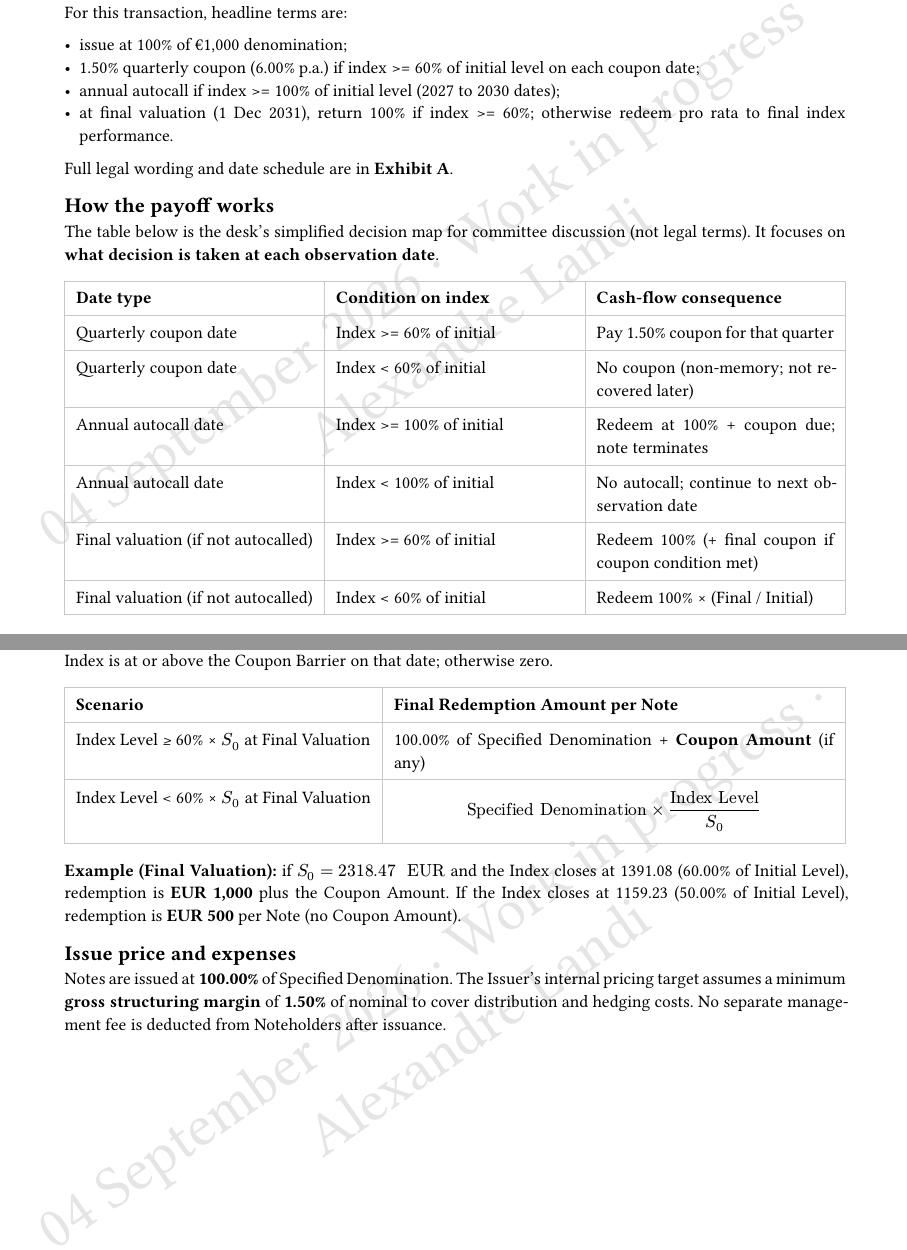
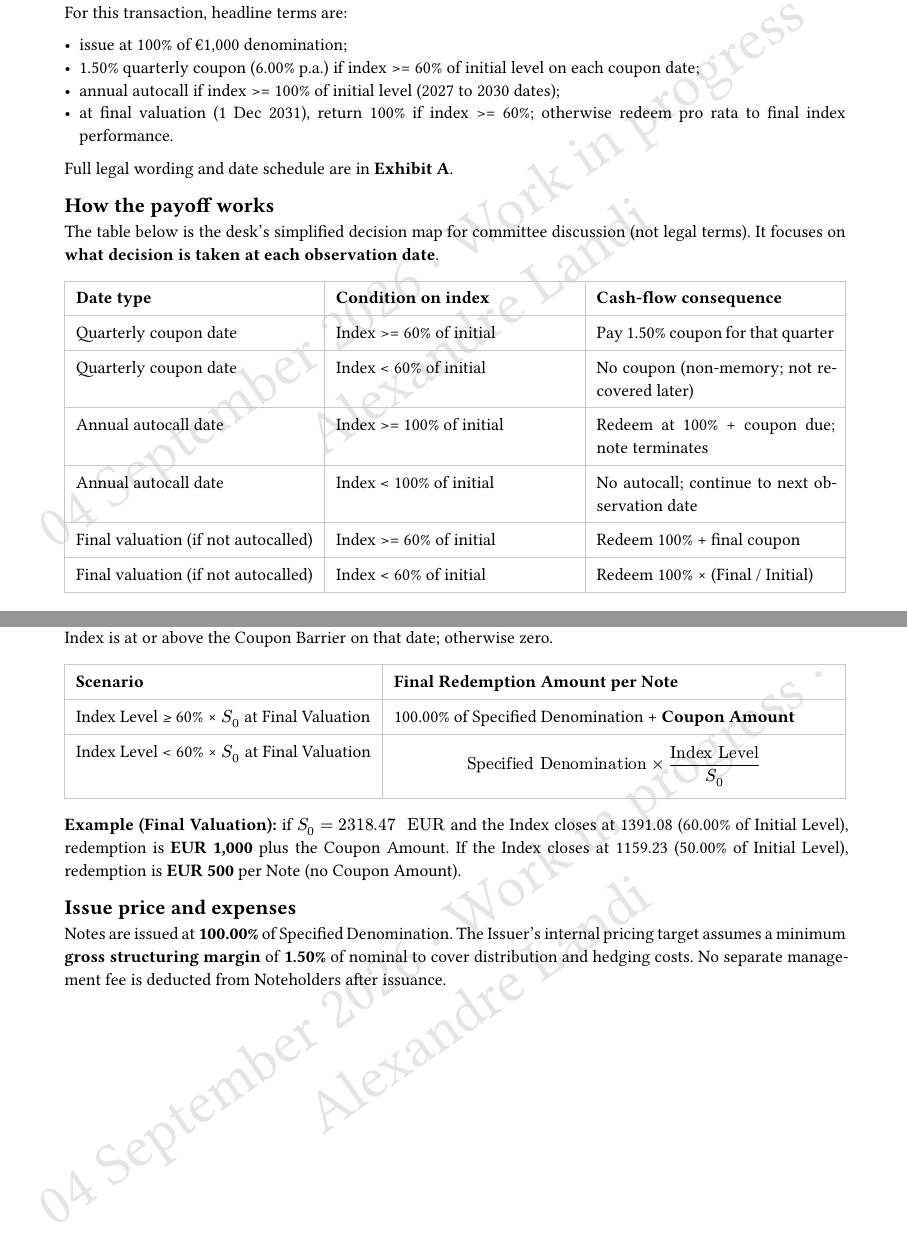
Before and after one commit to QuantLandi/healthcare-athena-case, a Typst document (healthcare_phoenix_case_pack.typ, which reads case/case_body.typ, case/exhibit_a.typ): two parts of pages 7 and 16 of 29, joined at a grey line, cut so that both start at the same text. Compiled offline with Typst 0.15.

Commit message:
Drop redundant final-coupon condition where barriers both equal 60%.

```diff
--- a/case/case_body.typ
+++ b/case/case_body.typ
@@ -330,7 +330,7 @@ terms). It focuses on *what decision is taken at each observation date*.
   [Quarterly coupon date], [Index < 60% of initial], [No coupon (non-memory; not recovered later)],
   [Annual autocall date], [Index >= 100% of initial], [Redeem at 100% + coupon due; note terminates],
   [Annual autocall date], [Index < 100% of initial], [No autocall; continue to next observation date],
-  [Final valuation (if not autocalled)], [Index >= 60% of initial], [Redeem 100% (+ final coupon if coupon condition met)],
+  [Final valuation (if not autocalled)], [Index >= 60% of initial], [Redeem 100% + final coupon],
   [Final valuation (if not autocalled)], [Index < 60% of initial], [Redeem 100% × (Final / Initial)],
 )
 
--- a/case/exhibit_a.typ
+++ b/case/exhibit_a.typ
@@ -151,7 +151,7 @@ Denomination if the Index is at or above the Coupon Barrier on that date; otherw
   inset: 7pt,
   stroke: 0.5pt + luma(200),
   table.header([*Scenario*], [*Final Redemption Amount per Note*]),
-  [Index Level ≥ 60% × $S_0$ at Final Valuation], [100.00% of Specified Denomination + *Coupon Amount* (if any)],
+  [Index Level ≥ 60% × $S_0$ at Final Valuation], [100.00% of Specified Denomination + *Coupon Amount*],
   [Index Level < 60% × $S_0$ at Final Valuation], [
     $ "Specified Denomination" times "Index Level" / S_0 $
   ],
```
